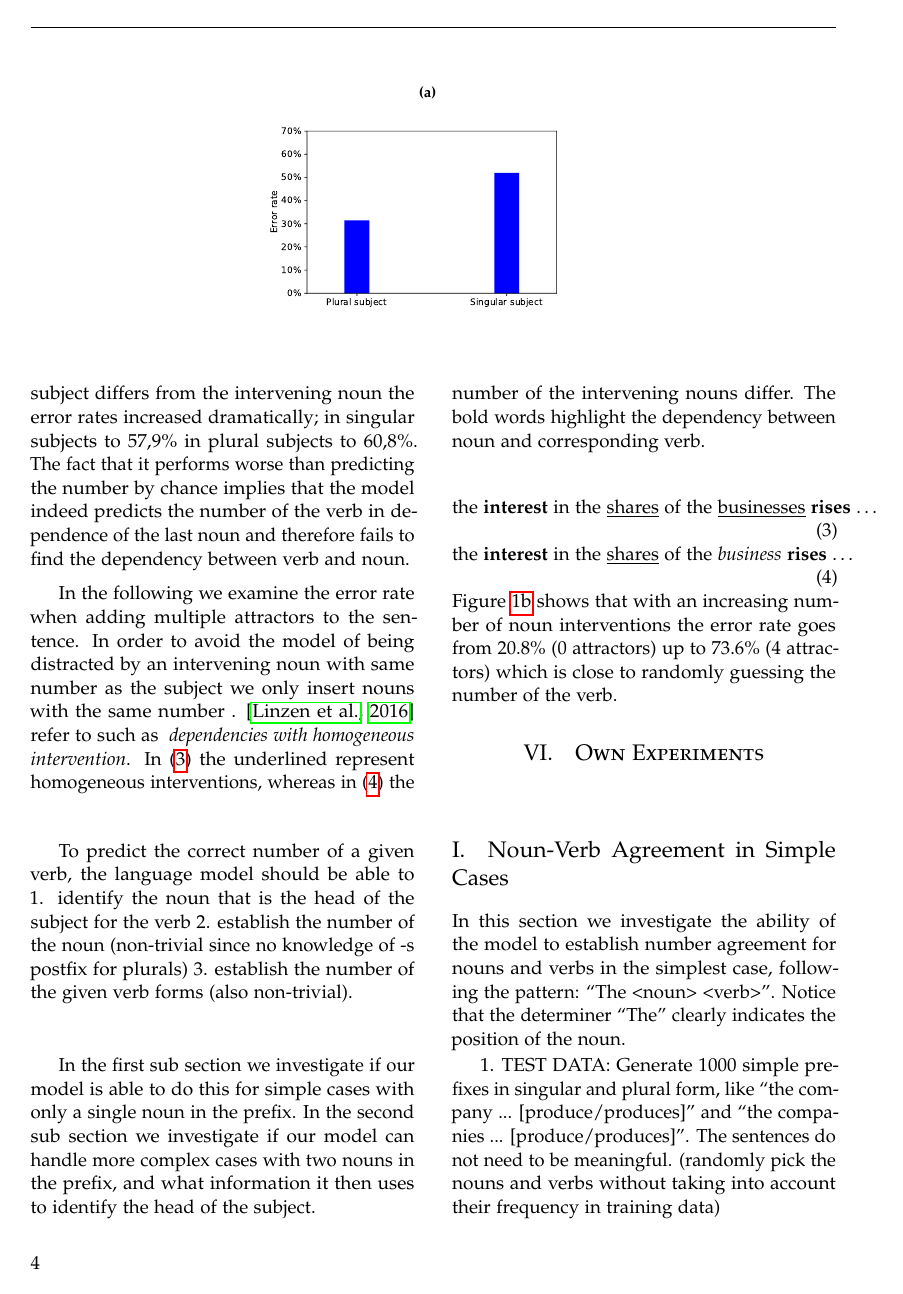
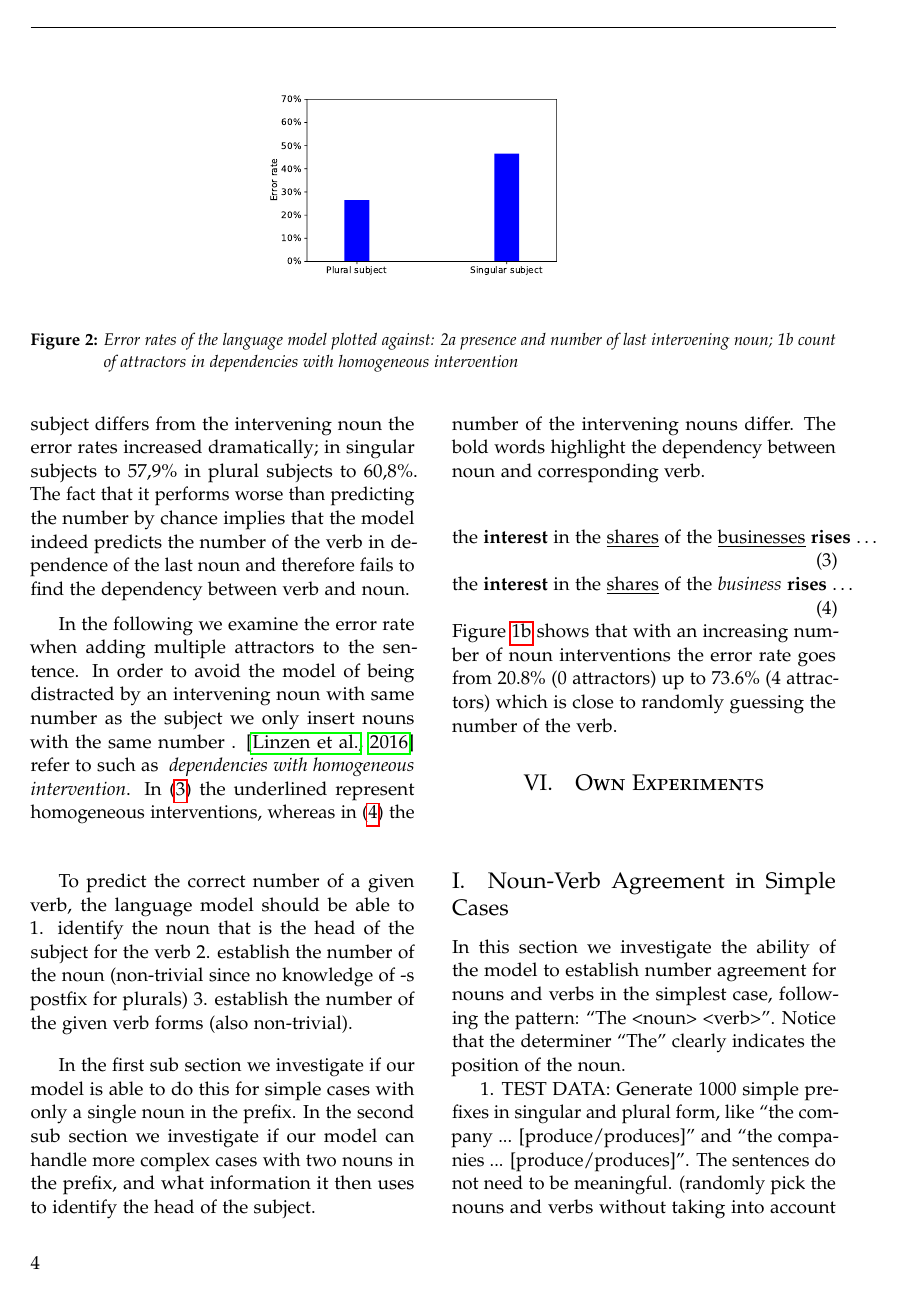
Before and after one commit to davidmrau/nlp1, a LaTeX paper (report/article.tex, which reads report/own_experiments.tex): page 4 of 6. Compiled offline with pdfLaTeX.

```diff
--- a/report/own_experiments.tex
+++ b/report/own_experiments.tex
@@ -7,12 +7,12 @@
 \begin{figure}
     \centering
     \begin{subfigure}[b]{0.4\textwidth}
-    \caption{}
         \includegraphics[width=\textwidth]{2b_least.pdf}
         \label{fig:2b}
     \end{subfigure}
     ~ %add desired spacing between images, e. g. ~, \quad, \qquad, \hfill etc.
       %(or a blank line to force the subfigure onto a new line)
+              \caption{Error rates of the language model plotted against: 2a presence and number of last intervening noun; 1b count of attractors in dependencies with homogeneous intervention}
 \end{figure}
 \begin{multicols}{2}
 
```
Also changed, not shown: experiments/2b_least.pdf, report/2b_least.pdf, 2 other files.
